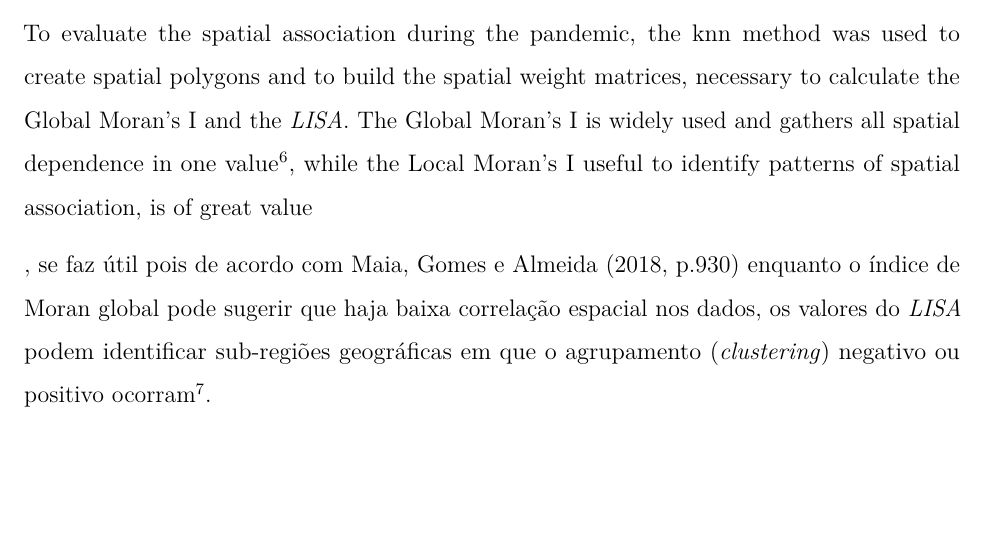
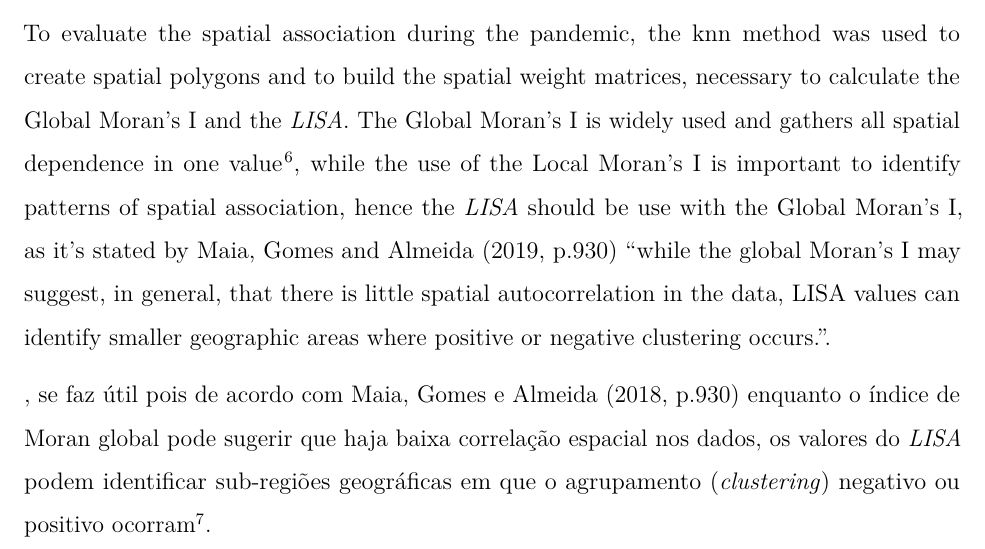
Before and after one commit to marreapato/Spatial_Temporal_Covid19_Study, an R Markdown document (Notebooks/paper_covid.rmd): part of page 3 of 14, cut so that both start at the same text, the shorter picture padded with empty space. Rendered offline with R 4.5, knitr and Pandoc, then LaTeX, with nearby package versions.

Commit message:
Update paper_covid.rmd

```diff
--- a/Notebooks/paper_covid.rmd
+++ b/Notebooks/paper_covid.rmd
@@ -35,7 +35,7 @@ documentclass: report
 
 #### Moran's I
 
- To evaluate the spatial association during the pandemic, the knn method was used to create spatial polygons and to build the spatial weight matrices, necessary to calculate the Global Moran's I and the *LISA*. The Global Moran's I is widely used and gathers all spatial dependence in one value $\!\!^6$, while the Local Moran's I useful to identify patterns of spatial association, is of great value
+ To evaluate the spatial association during the pandemic, the knn method was used to create spatial polygons and to build the spatial weight matrices, necessary to calculate the Global Moran's I and the *LISA*. The Global Moran's I is widely used and gathers all spatial dependence in one value $\!\!^6$, while the use of the Local Moran's I is important to identify patterns of spatial association, hence the *LISA* should be use with the Global Moran's I, as it's stated by Maia, Gomes and Almeida (2019, p.930) "while the global Moran's I may suggest, in general, that there is little spatial autocorrelation in the data, LISA values can identify smaller geographic areas where positive or negative clustering occurs.".
 
  , se faz útil pois de acordo com Maia, Gomes e Almeida (2018, p.930) enquanto o índice de Moran global pode sugerir que haja baixa correlação espacial nos dados, os valores do *LISA* podem identificar sub-regiões geográficas em que o agrupamento (*clustering*) negativo ou positivo ocorram $\!\!^7$.
 
```
